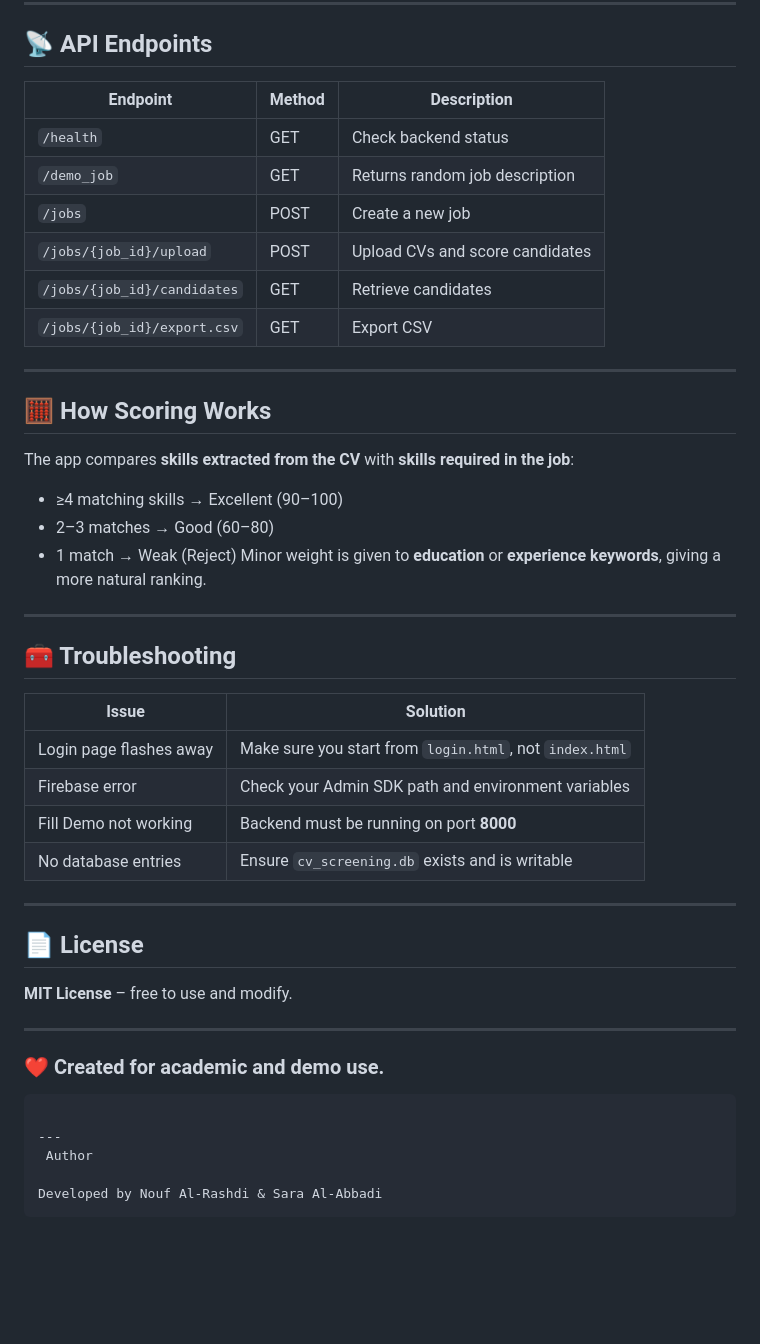
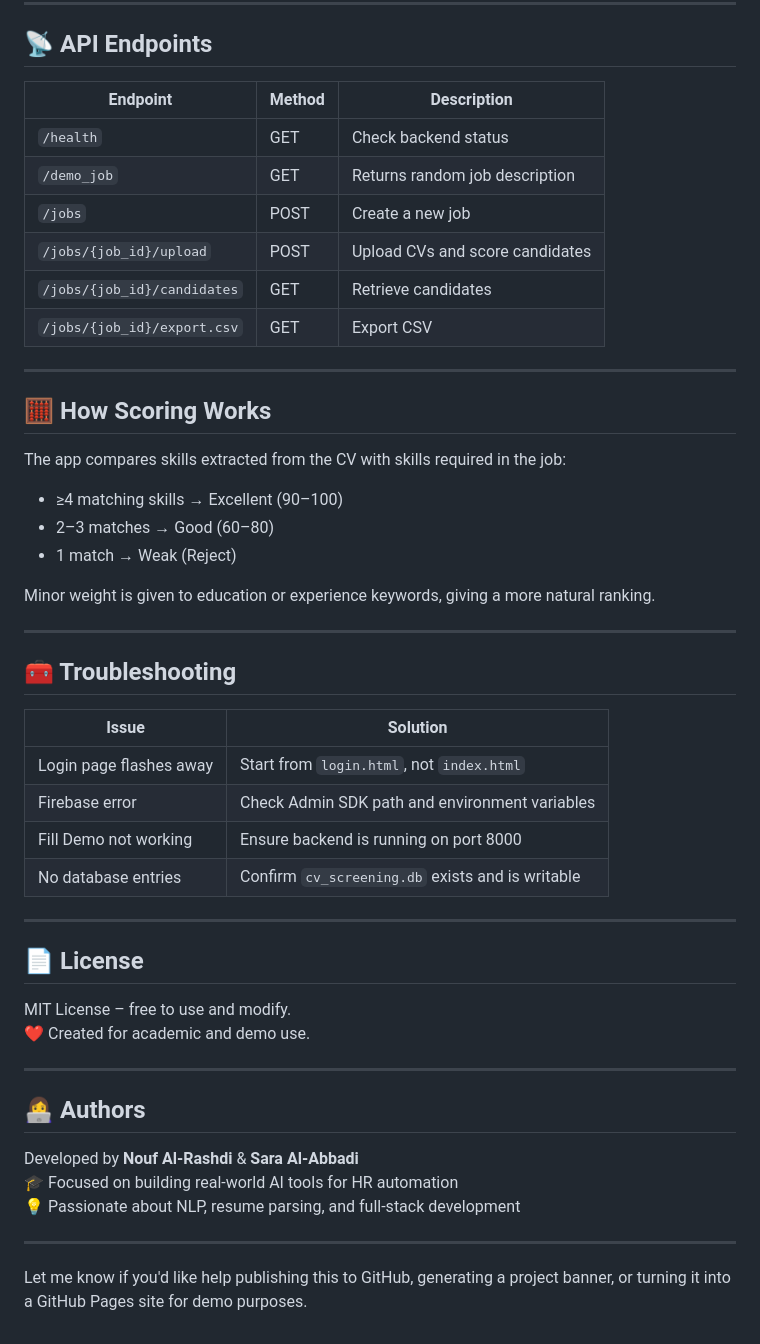
Before and after one commit to Sarah-Alabbadi7/final_project_cv_screen, a Markdown page: README.md, the part around one of its changes. Drawn GitHub-style; blank space fills up the shorter version.

````diff
--- a/README.md
+++ b/README.md
@@ -149,51 +149,53 @@ Then open:
 
 ## 📡 API Endpoints
 
-| Endpoint                    | Method | Description                     |
-| --------------------------- | ------ | ------------------------------- |
-| `/health`                   | GET    | Check backend status            |
-| `/demo_job`                 | GET    | Returns random job description  |
-| `/jobs`                     | POST   | Create a new job                |
-| `/jobs/{job_id}/upload`     | POST   | Upload CVs and score candidates |
-| `/jobs/{job_id}/candidates` | GET    | Retrieve candidates             |
-| `/jobs/{job_id}/export.csv` | GET    | Export CSV                      |
+| Endpoint                        | Method | Description                      |
+|---------------------------------|--------|----------------------------------|
+| `/health`                       | GET    | Check backend status             |
+| `/demo_job`                     | GET    | Returns random job description   |
+| `/jobs`                         | POST   | Create a new job                 |
+| `/jobs/{job_id}/upload`         | POST   | Upload CVs and score candidates  |
+| `/jobs/{job_id}/candidates`     | GET    | Retrieve candidates              |
+| `/jobs/{job_id}/export.csv`     | GET    | Export CSV                       |
 
 ---
 
 ## 🧮 How Scoring Works
 
-The app compares **skills extracted from the CV** with **skills required in the job**:
+The app compares skills extracted from the CV with skills required in the job:
 
-* ≥4 matching skills → Excellent (90–100)
-* 2–3 matches → Good (60–80)
-* 1 match → Weak (Reject)
-  Minor weight is given to **education** or **experience keywords**, giving a more natural ranking.
+- ≥4 matching skills → Excellent (90–100)
+- 2–3 matches → Good (60–80)
+- 1 match → Weak (Reject)
+
+Minor weight is given to education or experience keywords, giving a more natural ranking.
 
 ---
 
 ## 🧰 Troubleshooting
 
-| Issue                   | Solution                                                |
-| ----------------------- | ------------------------------------------------------- |
-| Login page flashes away | Make sure you start from `login.html`, not `index.html` |
-| Firebase error          | Check your Admin SDK path and environment variables     |
-| Fill Demo not working   | Backend must be running on port **8000**                |
-| No database entries     | Ensure `cv_screening.db` exists and is writable         |
+| Issue                     | Solution                                                  |
+|---------------------------|-----------------------------------------------------------|
+| Login page flashes away   | Start from `login.html`, not `index.html`                |
+| Firebase error            | Check Admin SDK path and environment variables            |
+| Fill Demo not working     | Ensure backend is running on port 8000                    |
+| No database entries       | Confirm `cv_screening.db` exists and is writable          |
 
 ---
 
 ## 📄 License
 
-**MIT License** – free to use and modify.
+MIT License – free to use and modify.
+❤️ Created for academic and demo use.
 
 ---
 
-### ❤️ Created for academic and demo use.
+## 👩‍💻 Authors
 
-```
+Developed by **Nouf Al-Rashdi** & **Sara Al-Abbadi**
+🎓 Focused on building real-world AI tools for HR automation
+💡 Passionate about NLP, resume parsing, and full-stack development
 
 ---
- Author
 
-Developed by Nouf Al-Rashdi & Sara Al-Abbadi
-```
+Let me know if you'd like help publishing this to GitHub, generating a project banner, or turning it into a GitHub Pages site for demo purposes.
````
Also changed, not shown: other parts of README.md (+70 -70 lines).
